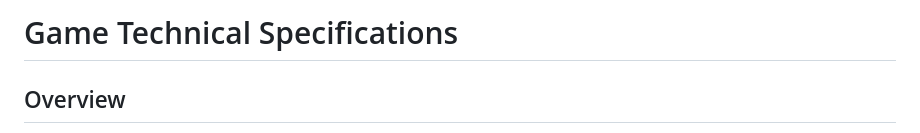
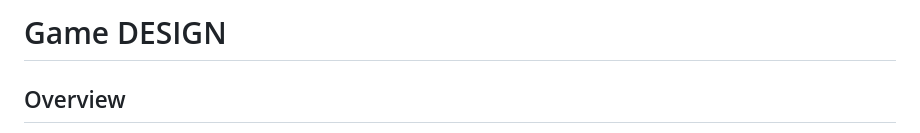
Before and after one commit to john-xu-school/JohnWebGame, a Markdown page: README.md, the part around the change. Drawn GitHub-style.

```diff
--- a/README.md
+++ b/README.md
@@ -1,4 +1,4 @@
-# Game Technical Specifications
+# Game DESIGN
 
 ## Overview
 This is a tile-based browser game developed with JavaScript, HTML, and CSS. The player's objective is to navigate through a procedurally generated tilemap of 50 rows by 4 columns, aiming to reach the bottom as fast as possible by "digging" through colored tiles. The player can move horizontally between columns and dig down vertically, with adjacent tiles of the same color being destroyed simultaneously.
```
